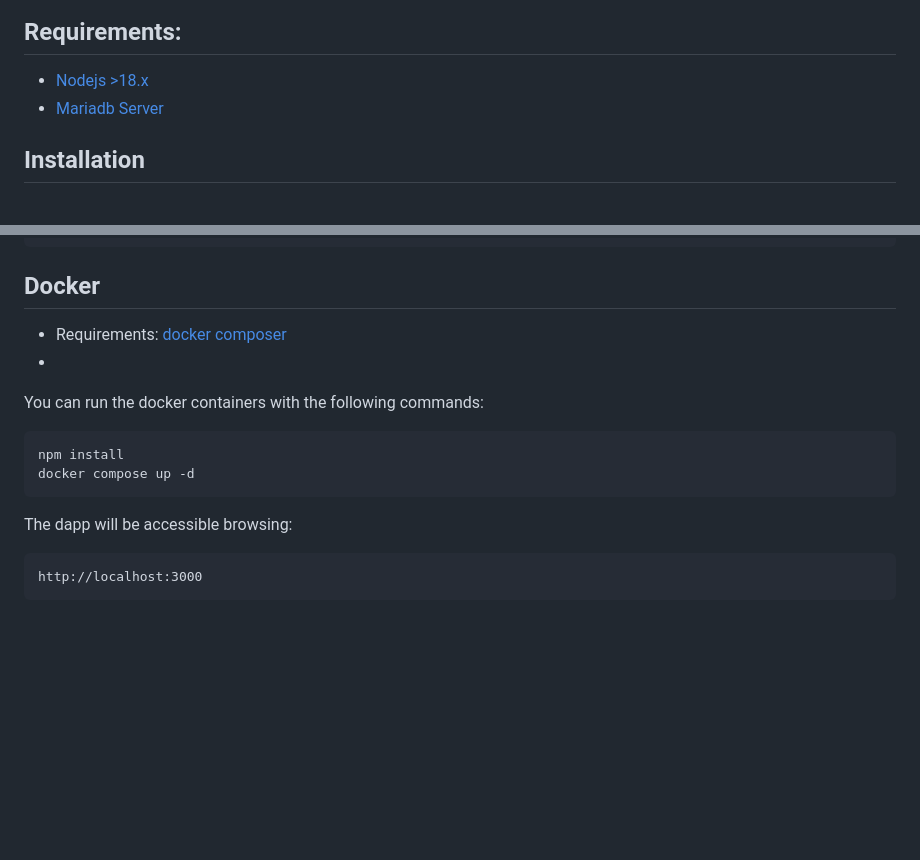
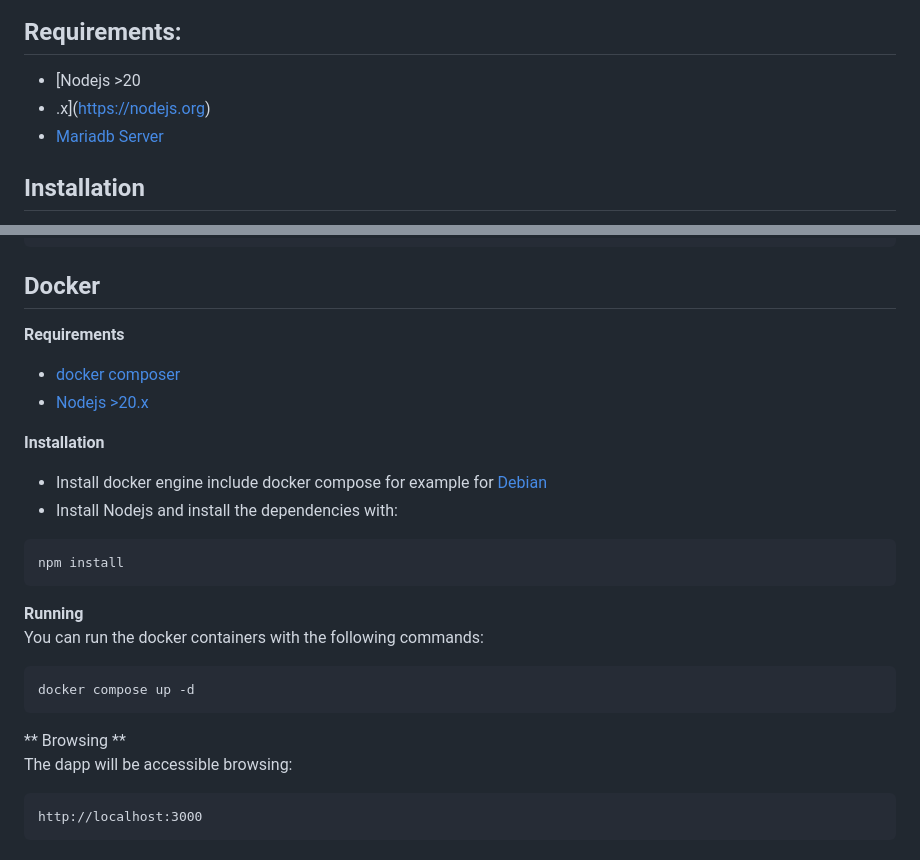
Before and after one commit to aisland-dao/docusign, a Markdown page: README.md, 2 parts joined by grey strips. Drawn GitHub-style; blank space fills up the shorter version.

````diff
--- a/README.md
+++ b/README.md
@@ -14,7 +14,8 @@ You can use the faucet available at:
 ![Architecture Workflow](img-docs/docusign-workflow.png)
 
 ## Requirements:
-- [Nodejs >18.x](https://nodejs.org)
+- [Nodejs >20
+- .x](https://nodejs.org)
 - [Mariadb Server](https://mariadb.org)
 
 ## Installation
@@ -92,13 +93,24 @@ After the test, close the first session, stopping the API server and  cleanup th
 ```
 
 ## Docker
-- Requirements: [docker composer](https://www.docker.com)
--
+
+**Requirements**
+-  [docker composer](https://www.docker.com)
+- [Nodejs >20.x](https://nodejs.org)
+
+**Installation**
+- Install docker engine include docker compose for example for [Debian](https://docs.docker.com/engine/install/debian/)
+- Install Nodejs
+and install the dependencies with:
+```
+npm install
+```
+**Running**
 You can run the docker containers with the following commands:
 ```
-npm install
 docker compose up -d
 ```
+** Browsing **
 The dapp will be accessible browsing:
 ```
 http://localhost:3000
````
